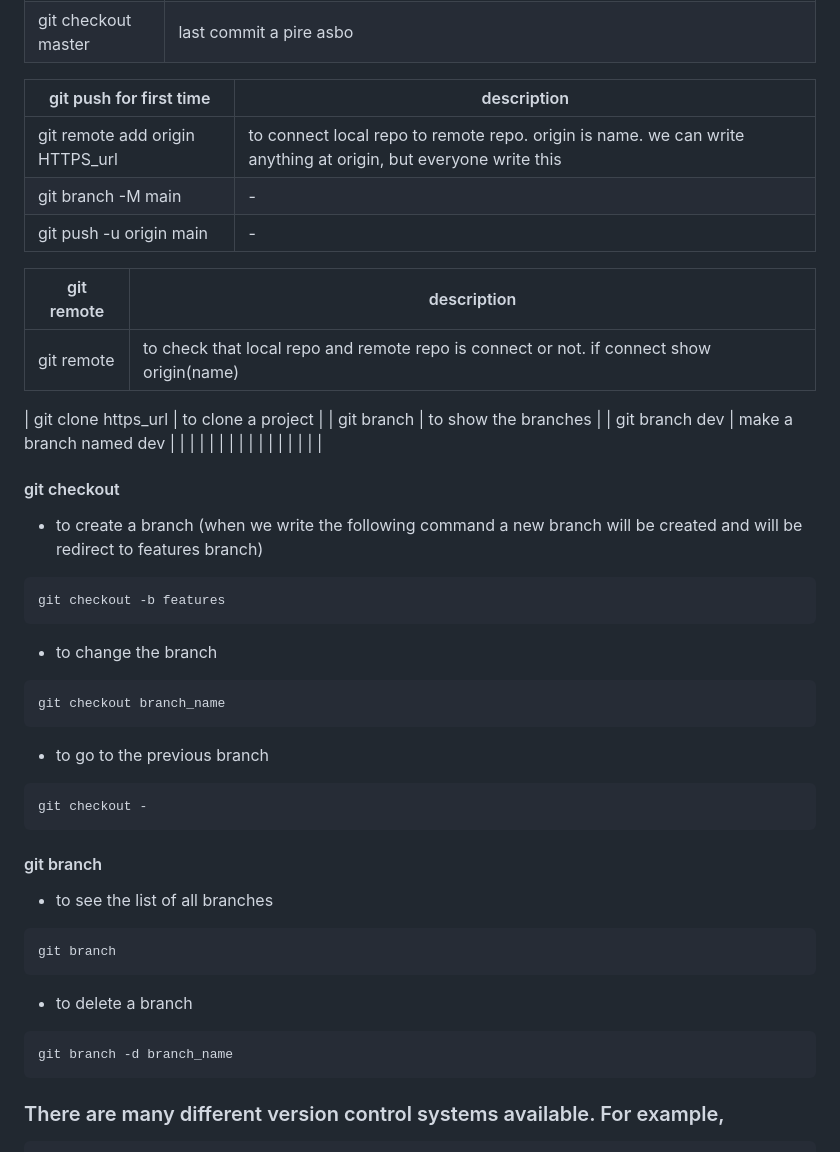
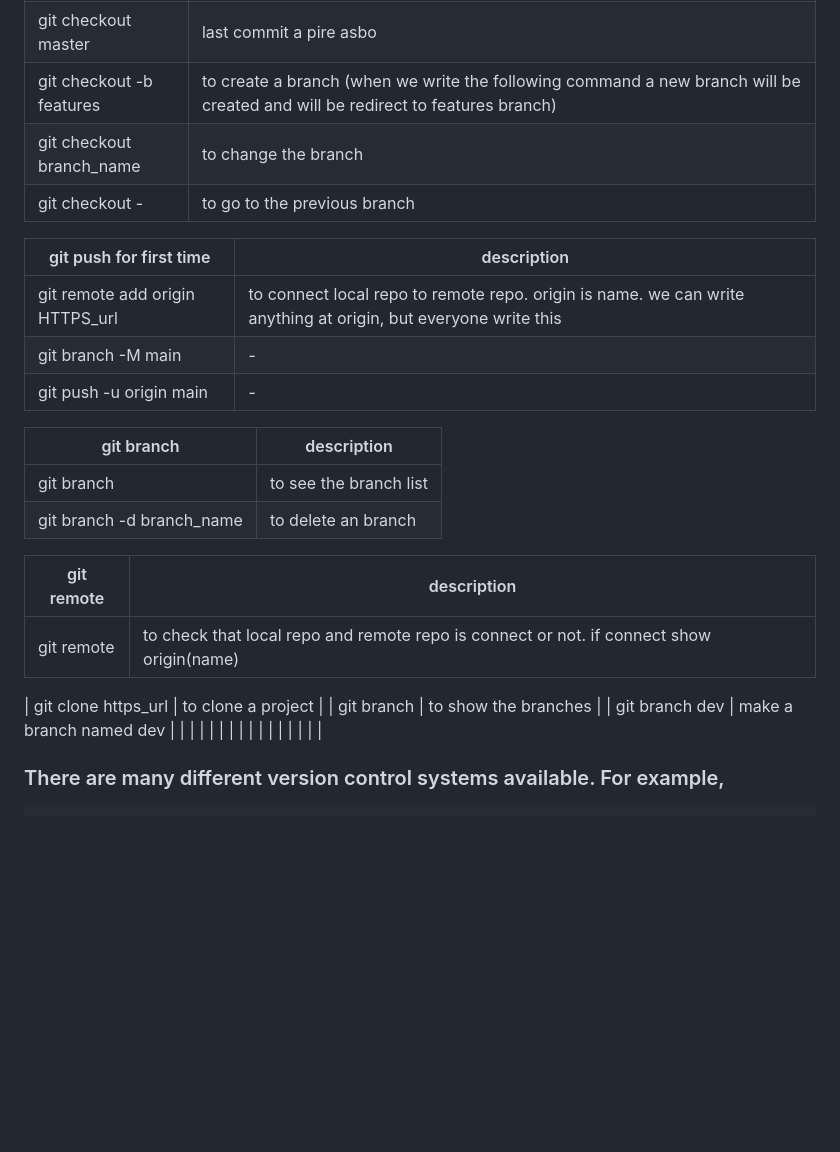
Before and after one commit to junaid50905/learn-git, a Markdown page: README.md, the part around the change. Rendered like a GitHub page; blank space fills up the shorter version.

````diff
--- a/README.md
+++ b/README.md
@@ -41,12 +41,23 @@ status: red color----status: green color----local repo-----remote repo
 | ------------- | ------------- |
 | git checkout commit_id |  last commit theke checkout er commit a back korbe. ekhon HEAD hobe checkout er commit, ekhon amra ager commits guloke dekte parbo nah, 'git checkout master' dile amra abar last commit a pire asbo |
 | git checkout master | last commit a pire asbo |
+| git checkout -b features | to create a branch (when we write the following command a new branch will be created and will be redirect to features branch) |
+| git checkout branch_name | to change the branch  |
+|git checkout - | to go to the previous branch |
 
 | git push for first time  | description |
 | ------------- | ------------- |
 | git remote add origin HTTPS_url | to connect local repo to remote repo. origin is name. we can write anything at origin, but everyone write this |
 | git branch -M main | - |
 | git push -u origin main | - |
+
+
+| git branch  | description |
+| ------------- | ------------- |
+| git branch | to see the branch list |
+| git branch -d branch_name  | to delete an branch |
+
+
 
 | git remote   | description |
 | ------------- | ------------- |
@@ -61,36 +72,6 @@ status: red color----status: green color----local repo-----remote repo
 |   |   |
 |   |   |
 |   |   |
-
-#### git checkout
-- to create a branch (when we write the following command a new branch will be created and will be redirect to features branch)
-```
-git checkout -b features
-```
-
-- to change the branch
-```
-git checkout branch_name
-```
-
-- to go to the previous branch
-```
-git checkout -
-```
-
-#### git branch
-- to see the list of all branches
-```
-git branch
-```
-
-- to delete a branch
-```
-git branch -d branch_name
-```
-
-
-
 
 
 
````
